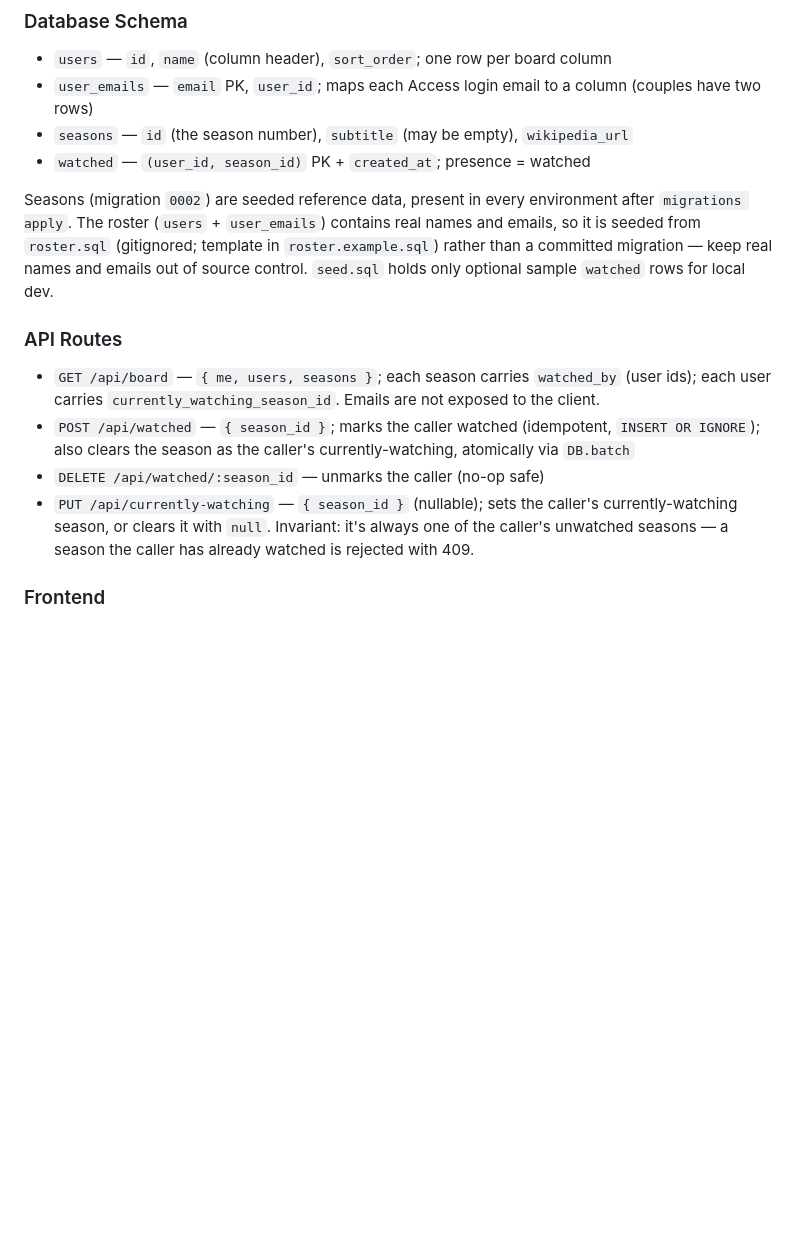
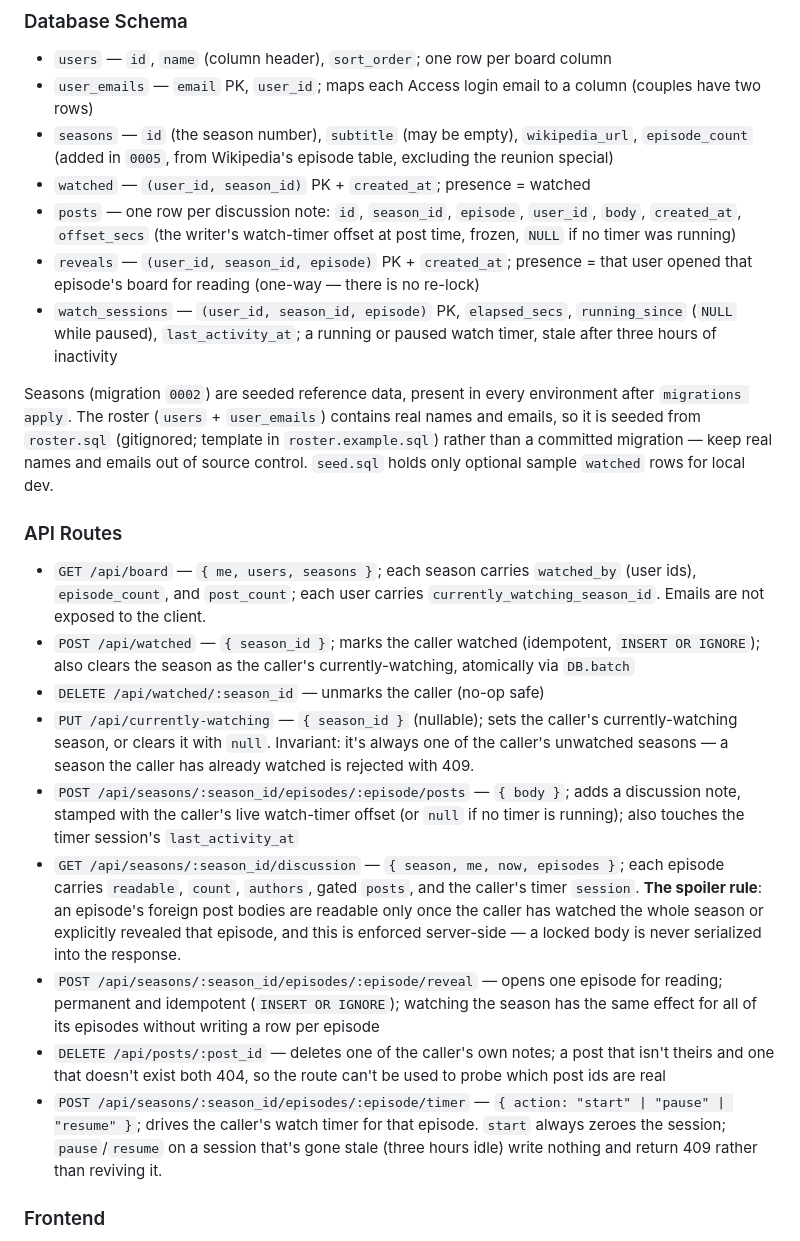
Before and after one commit to jluszcz/Outwatch, a Markdown page: CLAUDE.md, the part around one of its changes. Drawn GitHub-style; blank space fills up the shorter version.

```diff
--- a/CLAUDE.md
+++ b/CLAUDE.md
@@ -94,8 +101,11 @@ the checks CI runs, and a commit that fails any of them should not be made.
 
 - `users` — `id`, `name` (column header), `sort_order`; one row per board column
 - `user_emails` — `email` PK, `user_id`; maps each Access login email to a column (couples have two rows)
-- `seasons` — `id` (the season number), `subtitle` (may be empty), `wikipedia_url`
+- `seasons` — `id` (the season number), `subtitle` (may be empty), `wikipedia_url`, `episode_count` (added in `0005`, from Wikipedia's episode table, excluding the reunion special)
 - `watched` — `(user_id, season_id)` PK + `created_at`; presence = watched
+- `posts` — one row per discussion note: `id`, `season_id`, `episode`, `user_id`, `body`, `created_at`, `offset_secs` (the writer's watch-timer offset at post time, frozen, `NULL` if no timer was running)
+- `reveals` — `(user_id, season_id, episode)` PK + `created_at`; presence = that user opened that episode's board for reading (one-way — there is no re-lock)
+- `watch_sessions` — `(user_id, season_id, episode)` PK, `elapsed_secs`, `running_since` (`NULL` while paused), `last_activity_at`; a running or paused watch timer, stale after three hours of inactivity
 
 Seasons (migration `0002`) are seeded reference data, present in every
 environment after `migrations apply`. The roster (`users` + `user_emails`)
@@ -106,10 +116,15 @@ names and emails out of source control. `seed.sql` holds only optional sample
 
 ### API Routes
 
-- `GET /api/board` — `{ me, users, seasons }`; each season carries `watched_by` (user ids); each user carries `currently_watching_season_id`. Emails are not exposed to the client.
+- `GET /api/board` — `{ me, users, seasons }`; each season carries `watched_by` (user ids), `episode_count`, and `post_count`; each user carries `currently_watching_season_id`. Emails are not exposed to the client.
 - `POST /api/watched` — `{ season_id }`; marks the caller watched (idempotent, `INSERT OR IGNORE`); also clears the season as the caller's currently-watching, atomically via `DB.batch`
 - `DELETE /api/watched/:season_id` — unmarks the caller (no-op safe)
 - `PUT /api/currently-watching` — `{ season_id }` (nullable); sets the caller's currently-watching season, or clears it with `null`. Invariant: it's always one of the caller's unwatched seasons — a season the caller has already watched is rejected with 409.
+- `POST /api/seasons/:season_id/episodes/:episode/posts` — `{ body }`; adds a discussion note, stamped with the caller's live watch-timer offset (or `null` if no timer is running); also touches the timer session's `last_activity_at`
+- `GET /api/seasons/:season_id/discussion` — `{ season, me, now, episodes }`; each episode carries `readable`, `count`, `authors`, gated `posts`, and the caller's timer `session`. **The spoiler rule**: an episode's foreign post bodies are readable only once the caller has watched the whole season or explicitly revealed that episode, and this is enforced server-side — a locked body is never serialized into the response.
+- `POST /api/seasons/:season_id/episodes/:episode/reveal` — opens one episode for reading; permanent and idempotent (`INSERT OR IGNORE`); watching the season has the same effect for all of its episodes without writing a row per episode
+- `DELETE /api/posts/:post_id` — deletes one of the caller's own notes; a post that isn't theirs and one that doesn't exist both 404, so the route can't be used to probe which post ids are real
+- `POST /api/seasons/:season_id/episodes/:episode/timer` — `{ action: "start" | "pause" | "resume" }`; drives the caller's watch timer for that episode. `start` always zeroes the session; `pause`/`resume` on a session that's gone stale (three hours idle) write nothing and return 409 rather than reviving it.
 
 ### Frontend
 
```
Also changed, not shown: other parts of CLAUDE.md (+30 -3 lines), README.md (+21 -0 lines).
